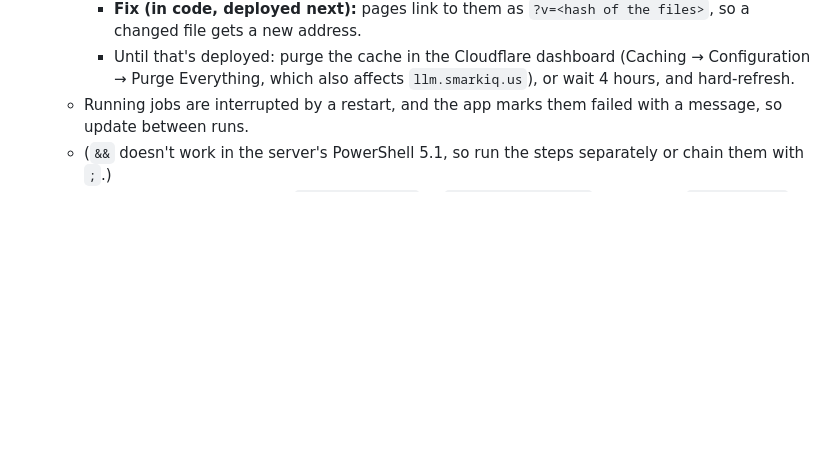
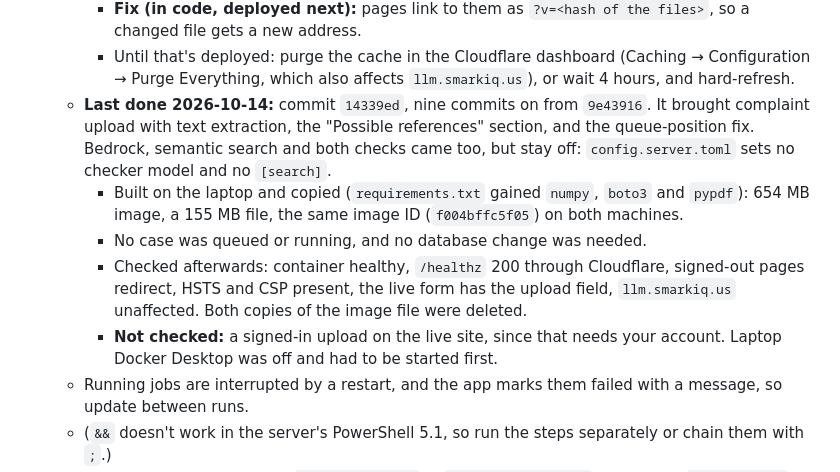
Before and after one commit to smarkh/battle_test, a Markdown page: plans/server-migration-plan.md, the part around the change. GitHub-like rendering; blank space fills up the shorter version.

```diff
--- a/plans/server-migration-plan.md
+++ b/plans/server-migration-plan.md
@@ -702,6 +702,22 @@ how to run it". That replaces the separate `deploy.md` planned here.
     - Until that's deployed: purge the cache in the Cloudflare
       dashboard (Caching → Configuration → Purge Everything, which also
       affects `llm.smarkiq.us`), or wait 4 hours, and hard-refresh.
+  - **Last done 2026-10-14:** commit `14339ed`, nine commits on from
+    `9e43916`. It brought complaint upload with text extraction, the
+    "Possible references" section, and the queue-position fix. Bedrock,
+    semantic search and both checks came too, but stay off:
+    `config.server.toml` sets no checker model and no `[search]`.
+    - Built on the laptop and copied (`requirements.txt` gained `numpy`,
+      `boto3` and `pypdf`): 654 MB image, a 155 MB file, the same image
+      ID (`f004bffc5f05`) on both machines.
+    - No case was queued or running, and no database change was needed.
+    - Checked afterwards: container healthy, `/healthz` 200 through
+      Cloudflare, signed-out pages redirect, HSTS and CSP present, the
+      live form has the upload field, `llm.smarkiq.us` unaffected. Both
+      copies of the image file were deleted.
+    - **Not checked:** a signed-in upload on the live site, since that
+      needs your account. Laptop Docker Desktop was off and had to be
+      started first.
   - Running jobs are interrupted by a restart, and the app marks them
     failed with a message, so update between runs.
   - (`&&` doesn't work in the server's PowerShell 5.1, so run the steps
```
Also changed, not shown: docs/running-locally.md (+13 -2 lines), plans/plan.md (+29 -12 lines).
